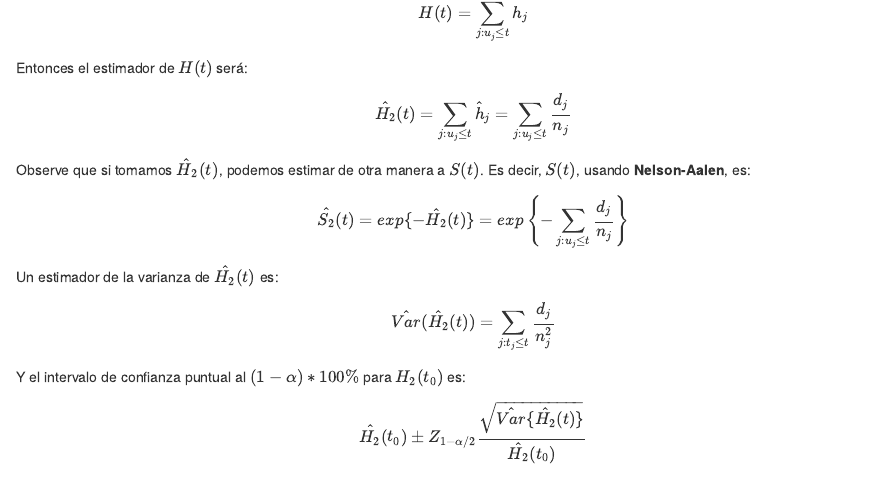
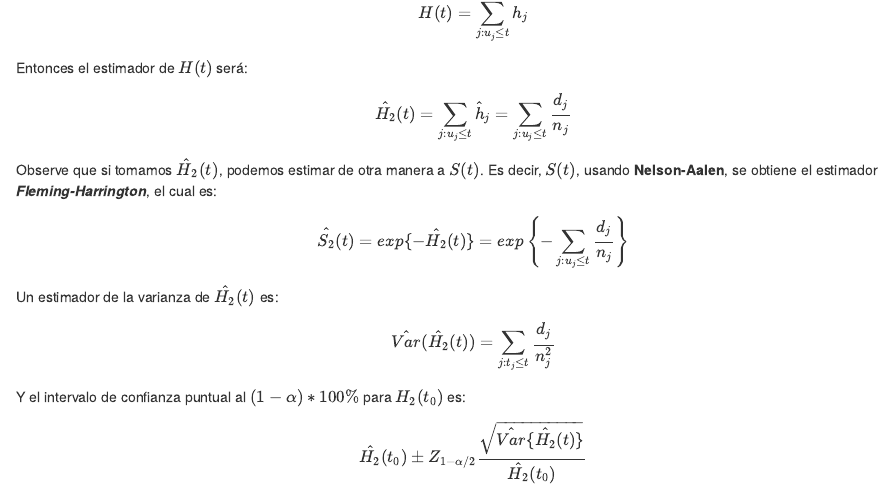
Before and after one commit to CarlosFernandoVG/supervivencia_y_series_FC2021-1, an R Markdown document (08_Nonparametric_estimates.Rmd): the page in a window 1100 px wide, from 2560 px down. Rendered offline with R 4.5, knitr and Pandoc, with nearby package versions; drawn as R Markdown's standard HTML page in place of the format the file asks for; some code elsewhere in the file could not run offline.

Commit message:
Fleming-Harrington estimator added
Fleming-Harrington estimator added (just the reference on an equation)

```diff
--- a/08_Nonparametric_estimates.Rmd
+++ b/08_Nonparametric_estimates.Rmd
@@ -137,7 +137,7 @@ $$
 $$
 
 
-Observe que si tomamos $\hat H_2(t)$, podemos estimar de otra manera a $S(t)$. Es decir, $S(t)$, usando **Nelson-Aalen**, es:
+Observe que si tomamos $\hat H_2(t)$, podemos estimar de otra manera a $S(t)$. Es decir, $S(t)$, usando **Nelson-Aalen**, se obtiene el estimador _**Fleming-Harrington**_, el cual es:
 
 $$
 \hat{S_2}(t) = exp\{-\hat{H_2}(t)\} = exp\left\{-\sum_{j:u_{j}\leq t}\frac{d_j}{n_j}\right\}
```
Also changed, not shown: docs/search_index.json, 3 other files.
